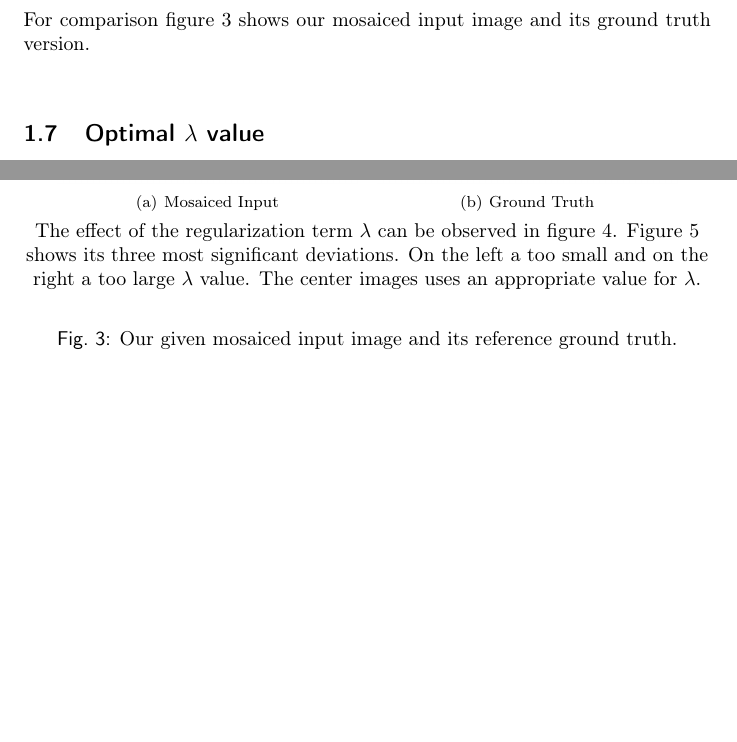
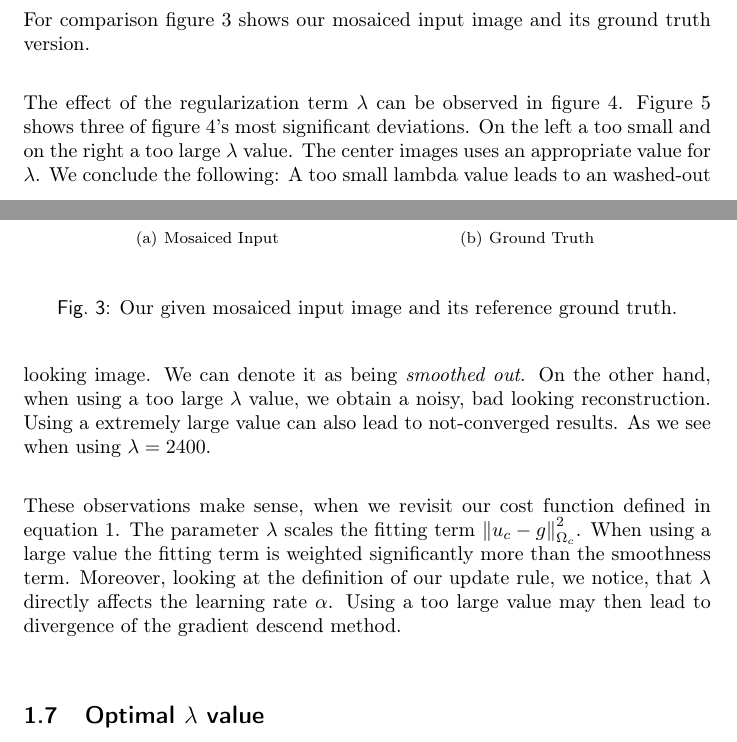
Before and after one commit to simplay/convex_opt, a LaTeX document (1/report/project1.tex): two parts of pages 11 and 12 of 13 before the commit and two parts of pages 11 and 12 of 14 after it, joined at a grey line, cut so that both start at the same text, the shorter picture padded with empty space. Compiled offline with pdfLaTeX.

Commit message:
Initial version of different values for lambda

```diff
--- a/1/report/project1.tex
+++ b/1/report/project1.tex
@@ -333,13 +333,14 @@ For comparison figure $\ref{fig:input_and_ground_truth}$ shows our mosaiced inpu
    \label{fig:subfig122}
  }
 
-The effect of the regularization term $\lambda$ can be observed in figure $\ref{fig:many_different_lambda_values}$. Figure $\ref{fig:three_different_lambda_values}$ shows its three most significant deviations. On the left a too small and on the right a too large $\lambda$ value. The center images uses an appropriate value for $\lambda$.
-
 \end{center}
 \caption{Our given mosaiced input image and its reference ground truth.}
 \label{fig:input_and_ground_truth}
 \end{figure}
 
+The effect of the regularization term $\lambda$ can be observed in figure $\ref{fig:many_different_lambda_values}$. Figure $\ref{fig:three_different_lambda_values}$ shows three of figure $\ref{fig:many_different_lambda_values}$'s most significant deviations. On the left a too small and on the right a too large $\lambda$ value. The center images uses an appropriate value for $\lambda$. We conclude the following: A too small lambda value leads to an washed-out looking image. We can denote it as being \emph{smoothed out}. On the other hand, when using a too large $\lambda$ value, we obtain a noisy, bad looking reconstruction. Using a extremely large value can also lead to not-converged results. As we see when using $\lambda=2400$.
+
+These observations make sense, when we revisit our cost function defined in equation $\ref{eq:basis_cost_demosaicing}$. The parameter $\lambda$ scales the fitting term $\norm{u_c - g}^2_{\Omega_{c}}$. When using a large value the fitting term is weighted significantly more than the smoothness term. Moreover, looking at the definition of our update rule, we notice, that $\lambda$ directly affects the learning rate $\alpha$. Using a too large value may then lead to divergence of the gradient descend method.
 
 \begin{figure}[h!]
 \begin{center}
```
Also changed, not shown: 1/report/project1.tex (12 more changed lines).
